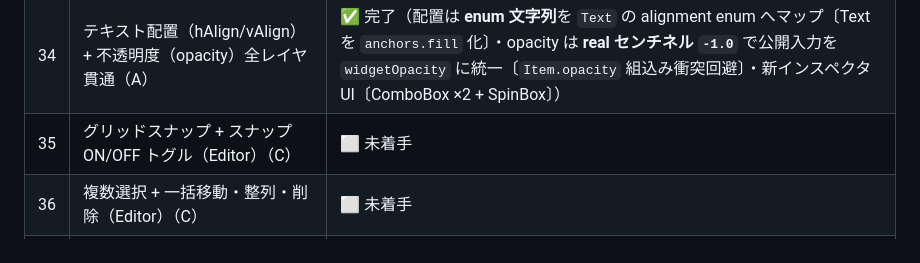
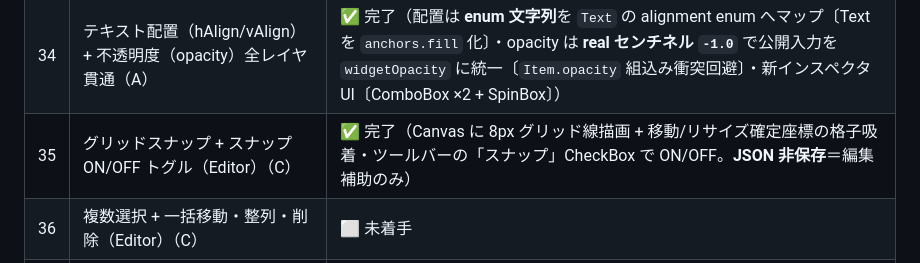
Before and after one commit to hang-up33/hmi-platform, a Markdown page: README.md, the part around the change. GitHub-like rendering.

```diff
--- a/README.md
+++ b/README.md
@@ -245,7 +245,7 @@ Phase 1 / MVP、Phase 2 / テスト基盤導入、Phase 3-A / E2E テスト導
 |---|---|---|
 | 33 | フォント詳細（bold/italic/family）全レイヤ貫通 + インスペクタ（A） | ✅ 完了（bool は既定値差分で省略書き出し・新インスペクタ UI〔CheckBox / ComboBox〕・空 family は `Qt.application.font.family` にフォールバック〔空文字直結は文字化けするため〕） |
 | 34 | テキスト配置（hAlign/vAlign）+ 不透明度（opacity）全レイヤ貫通（A） | ✅ 完了（配置は **enum 文字列**を `Text` の alignment enum へマップ〔Text を `anchors.fill` 化〕・opacity は **real センチネル `-1.0`** で公開入力を `widgetOpacity` に統一〔`Item.opacity` 組込み衝突回避〕・新インスペクタ UI〔ComboBox ×2 + SpinBox〕） |
-| 35 | グリッドスナップ + スナップ ON/OFF トグル（Editor）（C） | ⬜ 未着手 |
+| 35 | グリッドスナップ + スナップ ON/OFF トグル（Editor）（C） | ✅ 完了（Canvas に 8px グリッド線描画 + 移動/リサイズ確定座標の格子吸着・ツールバーの「スナップ」CheckBox で ON/OFF。**JSON 非保存**＝編集補助のみ） |
 | 36 | 複数選択 + 一括移動・整列・削除（Editor）（C） | ⬜ 未着手 |
 | 37 | コピー / ペースト / 複製（Editor）（C） | ⬜ 未着手 |
 | 38 | undo / redo（コマンドスタック）（Editor）（C） | ⬜ 未着手 |
```
Also changed, not shown: Docs/phase4-button-slice-plan.md (+1 -1 lines), Docs/screenshots/task-35-grid-snap.png (added), 4 other files.
